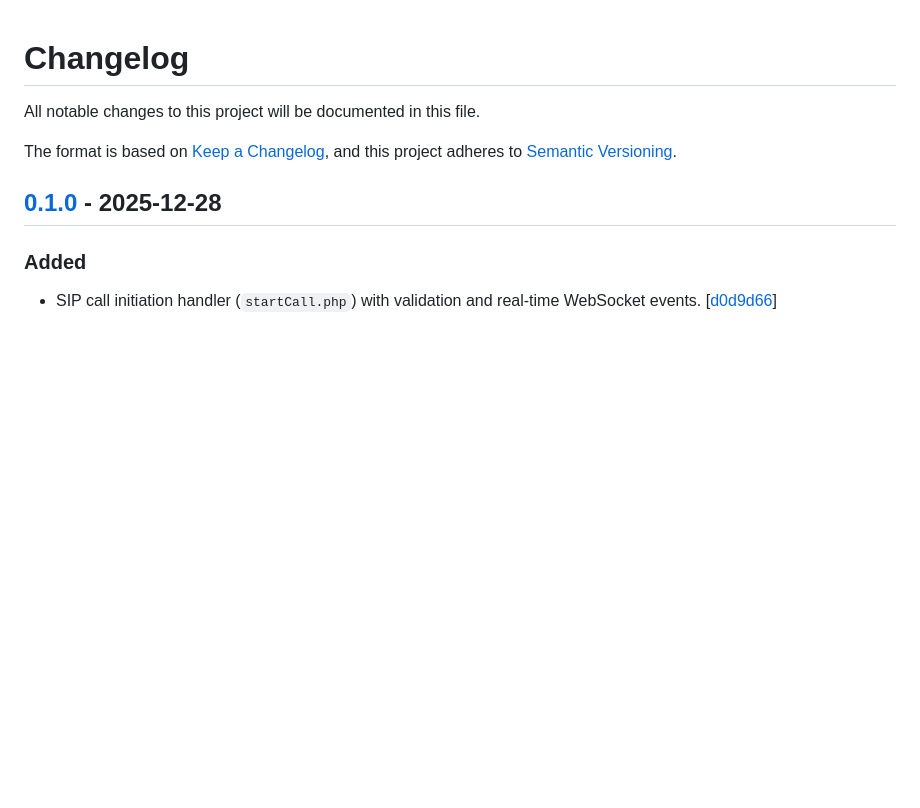
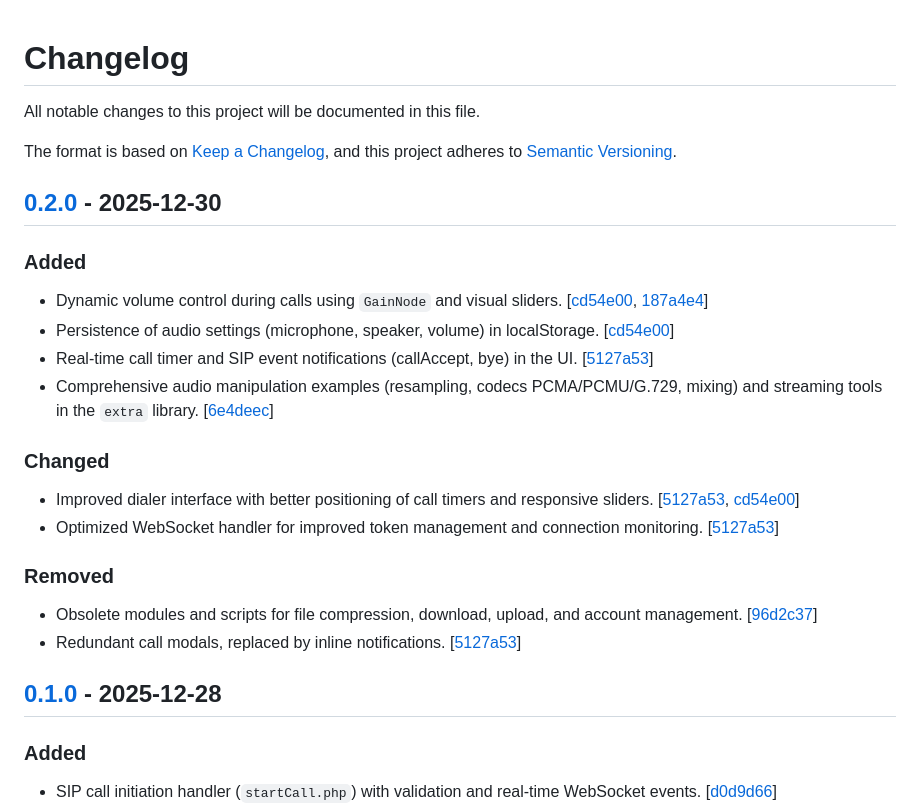
Before and after one commit to spechshop/softphone, a Markdown page: CHANGELOG.md, the part around the change printed below. GitHub-like rendering; blank space fills up the shorter version.

```diff
--- a/CHANGELOG.md
+++ b/CHANGELOG.md
@@ -4,6 +4,33 @@ All notable changes to this project will be documented in this file.
 
 The format is based on [Keep a Changelog](https://keepachangelog.com/en/1.0.0/),
 and this project adheres to [Semantic Versioning](https://semver.org/spec/v2.0.0.html).
+
+## [0.2.0] - 2025-12-30
+
+### Added
+
+- Dynamic volume control during calls using `GainNode` and visual
+  sliders. [[cd54e00](https://github.com/berzersks/spechphone/commit/cd54e001e4e76266c370d49e4da72dbafbe255bd), [187a4e4](https://github.com/berzersks/spechphone/commit/187a4e4f881bb299c97144c30c2a9e0fc6fdafcf)]
+- Persistence of audio settings (microphone, speaker, volume) in
+  localStorage. [[cd54e00](https://github.com/berzersks/spechphone/commit/cd54e001e4e76266c370d49e4da72dbafbe255bd)]
+- Real-time call timer and SIP event notifications (callAccept, bye) in the
+  UI. [[5127a53](https://github.com/berzersks/spechphone/commit/5127a53de5b05d3e7cba9d233eb8cbc1daf3fe04)]
+- Comprehensive audio manipulation examples (resampling, codecs PCMA/PCMU/G.729, mixing) and streaming tools in the
+  `extra` library. [[6e4deec](https://github.com/berzersks/spechphone/commit/6e4deec93dedfceb68447f375bb32e54bdd56850)]
+
+### Changed
+
+- Improved dialer interface with better positioning of call timers and responsive
+  sliders. [[5127a53](https://github.com/berzersks/spechphone/commit/5127a53de5b05d3e7cba9d233eb8cbc1daf3fe04), [cd54e00](https://github.com/berzersks/spechphone/commit/cd54e001e4e76266c370d49e4da72dbafbe255bd)]
+- Optimized WebSocket handler for improved token management and connection
+  monitoring. [[5127a53](https://github.com/berzersks/spechphone/commit/5127a53de5b05d3e7cba9d233eb8cbc1daf3fe04)]
+
+### Removed
+
+- Obsolete modules and scripts for file compression, download, upload, and account
+  management. [[96d2c37](https://github.com/berzersks/spechphone/commit/96d2c378e6051d5532704bc73c81750d016e0c60)]
+- Redundant call modals, replaced by inline
+  notifications. [[5127a53](https://github.com/berzersks/spechphone/commit/5127a53de5b05d3e7cba9d233eb8cbc1daf3fe04)]
 
 ## [0.1.0] - 2025-12-28
 
```
Also changed, not shown: other parts of CHANGELOG.md (+1 -0 lines), README.md (+6 -0 lines), screenshot_audio.png (added), screenshot_call.png (added), screenshot_config.png (added), screenshot_main.png (added), 2 other files.
